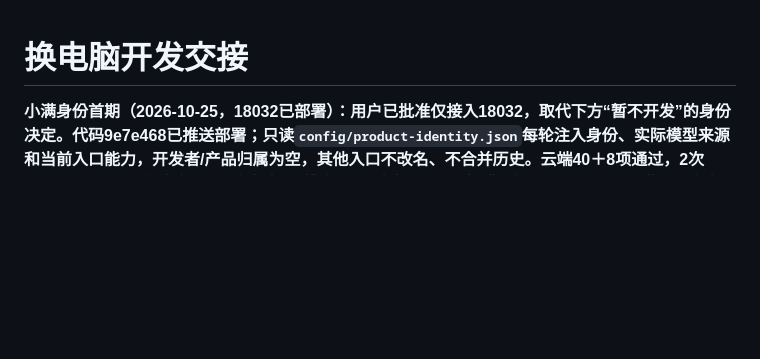
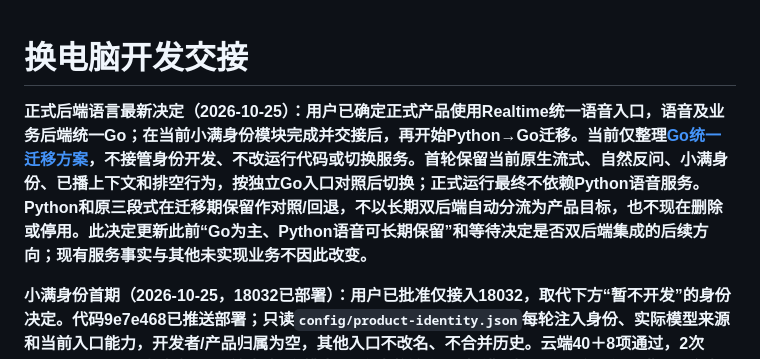
Before and after one commit to chenyongming211-glitch/family-companion-robot, a Markdown page: docs/DEVELOPMENT_HANDOFF.md, the part around the change. Rendered like a GitHub page; blank space fills up the shorter version.

Commit message:
docs: plan Go unification after Xiaoman identity delivery

```diff
--- a/docs/DEVELOPMENT_HANDOFF.md
+++ b/docs/DEVELOPMENT_HANDOFF.md
@@ -1,4 +1,6 @@
 # 换电脑开发交接
+
+**正式后端语言最新决定（2026-10-25）：用户已确定正式产品使用Realtime统一语音入口，语音及业务后端统一Go；在当前小满身份模块完成并交接后，再开始Python→Go迁移。当前仅整理[Go统一迁移方案](superpowers/specs/2026-10-25-realtime-go-unification-design.md)，不接管身份开发、不改运行代码或切换服务。首轮保留当前原生流式、自然反问、小满身份、已播上下文和排空行为，按独立Go入口对照后切换；正式运行最终不依赖Python语音服务。Python和原三段式在迁移期保留作对照/回退，不以长期双后端自动分流为产品目标，也不现在删除或停用。此决定更新此前“Go为主、Python语音可长期保留”和等待决定是否双后端集成的后续方向；现有服务事实与其他未实现业务不因此改变。**
 
 **小满身份首期（2026-10-25，18032已部署）：用户已批准仅接入18032，取代下方“暂不开发”的身份决定。代码9e7e468已推送部署；只读`config/product-identity.json`每轮注入身份、实际模型来源和当前入口能力，开发者/产品归属为空，其他入口不改名、不合并历史。云端40＋8项通过，2次Mac/CoreAudio合成会话共9轮完成1次排空＋8次完整输出，0报错；插话和重连后仍小满，开发者未知与千问来源分开，普通数学不重复介绍。原四服务PID不变。仍有照片＋闹钟复合请求先拒绝后又建议发照片的反例，曾出现开发者/供应商混淆，不能宣布所有身份能力表述可靠。未增加回答拦截、固定语音或额外模型调用。详见[验证记录](verification/2026-10-25-xiaoman-identity.md)。**
 
```
Also changed, not shown: 1 other file.
